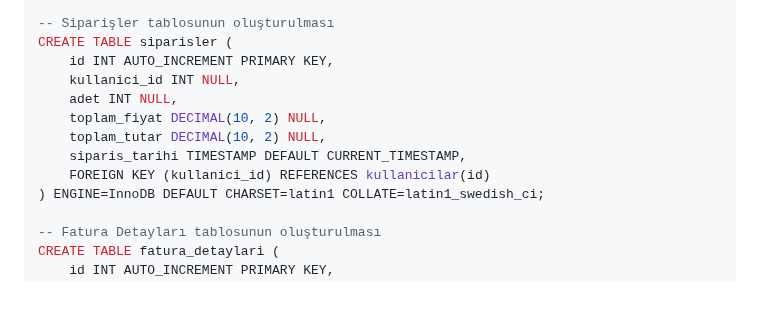
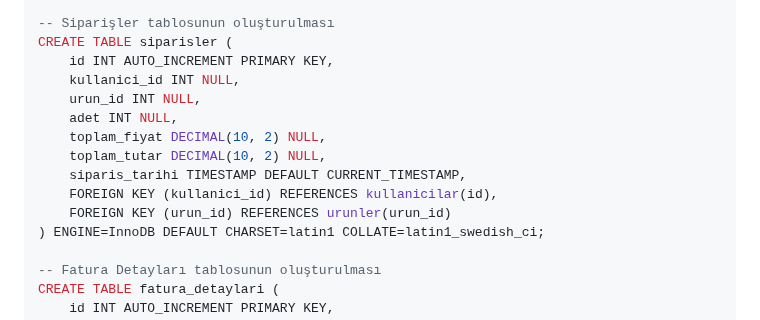
Before and after one commit to siracgezgin/e_ticaret, a Markdown page: README.md, the part around the change. Drawn GitHub-style; blank space fills up the shorter version.

```diff
--- a/README.md
+++ b/README.md
@@ -91,11 +91,13 @@ CREATE TABLE sepet (
 CREATE TABLE siparisler (
     id INT AUTO_INCREMENT PRIMARY KEY,
     kullanici_id INT NULL,
+    urun_id INT NULL,
     adet INT NULL,
     toplam_fiyat DECIMAL(10, 2) NULL,
     toplam_tutar DECIMAL(10, 2) NULL,
     siparis_tarihi TIMESTAMP DEFAULT CURRENT_TIMESTAMP,
-    FOREIGN KEY (kullanici_id) REFERENCES kullanicilar(id)
+    FOREIGN KEY (kullanici_id) REFERENCES kullanicilar(id),
+    FOREIGN KEY (urun_id) REFERENCES urunler(urun_id)
 ) ENGINE=InnoDB DEFAULT CHARSET=latin1 COLLATE=latin1_swedish_ci;
 
 -- Fatura Detayları tablosunun oluşturulması
```
